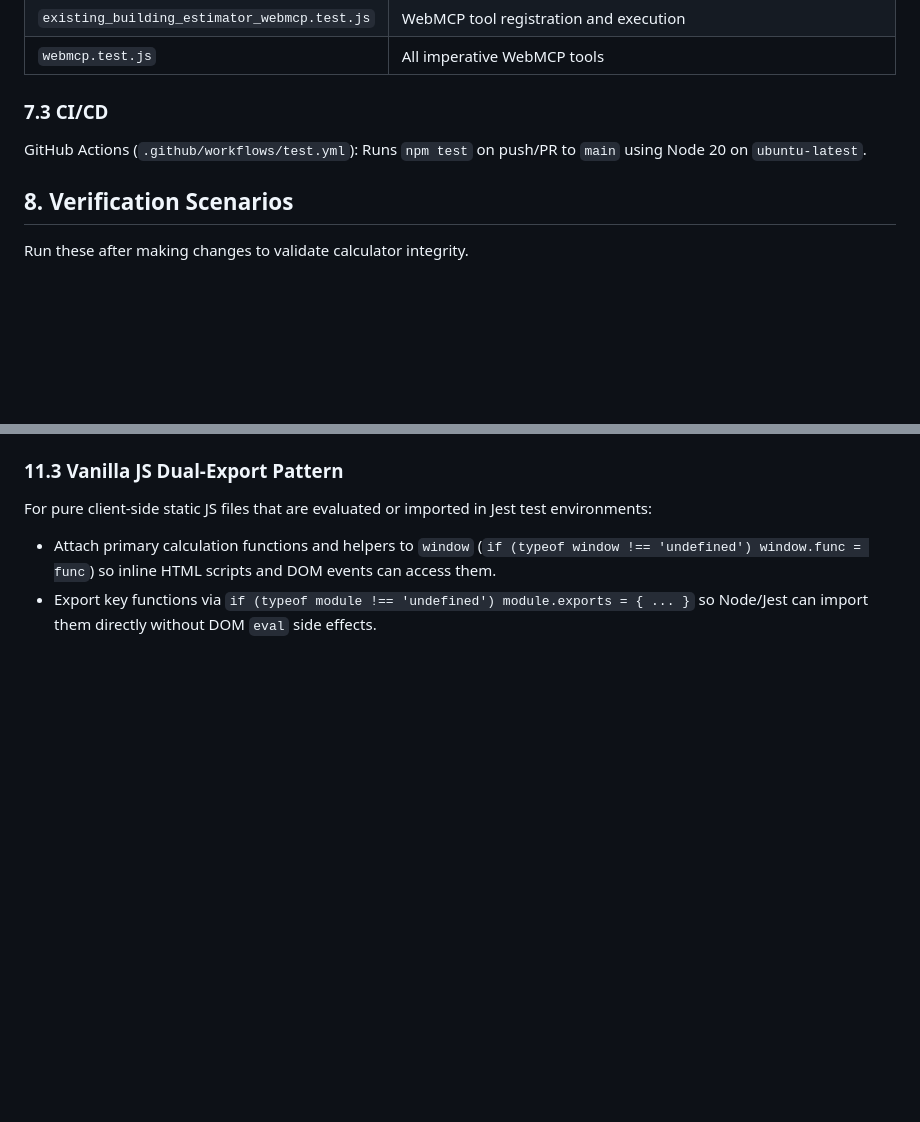
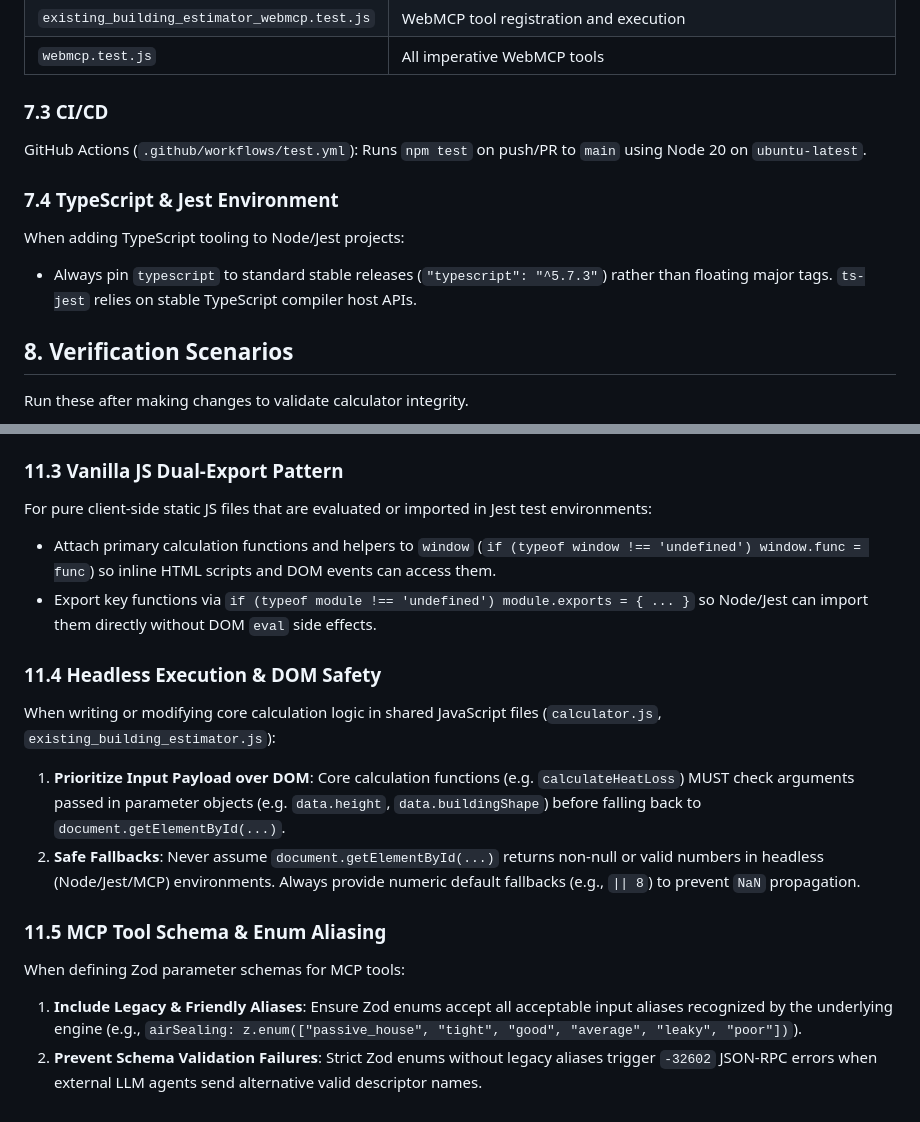
Before and after one commit to creuzerm/tinyinsulationcalculator, a Markdown page: AGENTS.md, 2 parts joined by grey strips. Drawn GitHub-style; blank space fills up the shorter version.

Commit message:
docs: persist MCP server learnings and headless DOM safety rules in AGENTS.md

```diff
--- a/AGENTS.md
+++ b/AGENTS.md
@@ -310,6 +310,10 @@ Test environment: `jsdom` (configured in `jest.config.json`). Tests mock DOM, Ch
 
 GitHub Actions (`.github/workflows/test.yml`): Runs `npm test` on push/PR to `main` using Node 20 on `ubuntu-latest`.
 
+### 7.4 TypeScript & Jest Environment
+When adding TypeScript tooling to Node/Jest projects:
+- Always pin `typescript` to standard stable releases (`"typescript": "^5.7.3"`) rather than floating major tags. `ts-jest` relies on stable TypeScript compiler host APIs.
+
 ## 8. Verification Scenarios
 
 Run these after making changes to validate calculator integrity.
@@ -377,3 +381,13 @@ When adding or modifying material properties, thermal constants, or physical coe
 For pure client-side static JS files that are evaluated or imported in Jest test environments:
 - Attach primary calculation functions and helpers to `window` (`if (typeof window !== 'undefined') window.func = func`) so inline HTML scripts and DOM events can access them.
 - Export key functions via `if (typeof module !== 'undefined') module.exports = { ... }` so Node/Jest can import them directly without DOM `eval` side effects.
+
+### 11.4 Headless Execution & DOM Safety
+When writing or modifying core calculation logic in shared JavaScript files (`calculator.js`, `existing_building_estimator.js`):
+1. **Prioritize Input Payload over DOM**: Core calculation functions (e.g. `calculateHeatLoss`) MUST check arguments passed in parameter objects (e.g. `data.height`, `data.buildingShape`) before falling back to `document.getElementById(...)`.
+2. **Safe Fallbacks**: Never assume `document.getElementById(...)` returns non-null or valid numbers in headless (Node/Jest/MCP) environments. Always provide numeric default fallbacks (e.g., `|| 8`) to prevent `NaN` propagation.
+
+### 11.5 MCP Tool Schema & Enum Aliasing
+When defining Zod parameter schemas for MCP tools:
+1. **Include Legacy & Friendly Aliases**: Ensure Zod enums accept all acceptable input aliases recognized by the underlying engine (e.g., `airSealing: z.enum(["passive_house", "tight", "good", "average", "leaky", "poor"])`).
+2. **Prevent Schema Validation Failures**: Strict Zod enums without legacy aliases trigger `-32602` JSON-RPC errors when external LLM agents send alternative valid descriptor names.
```
